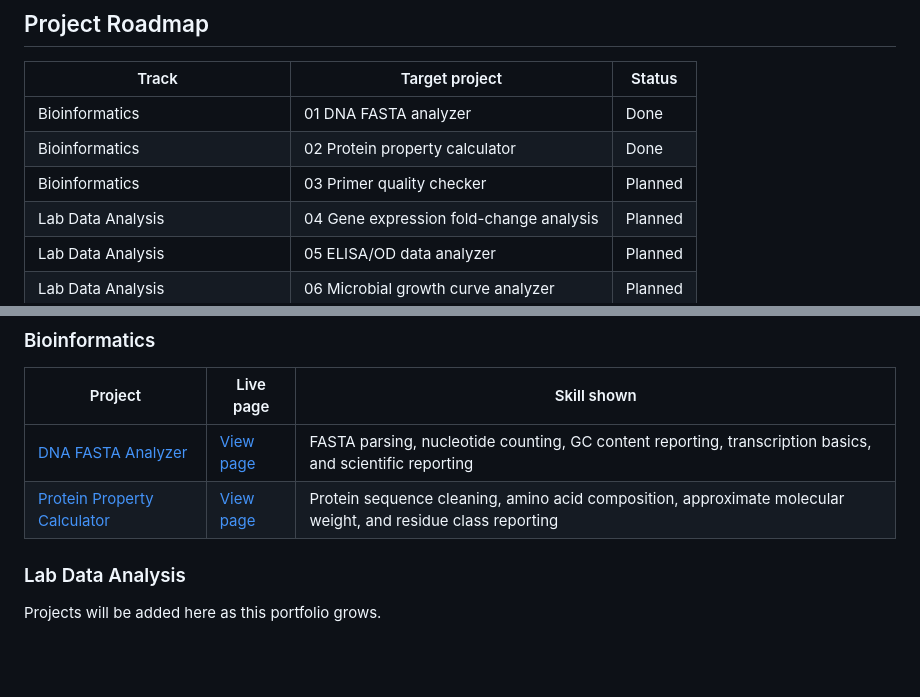
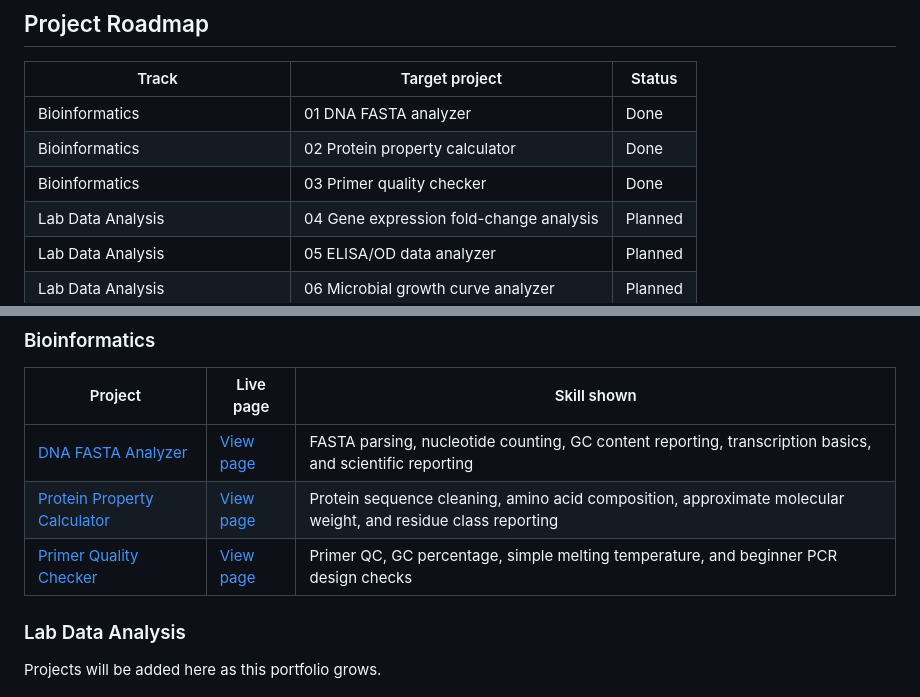
Before and after one commit to meenavignesh-svg/daily-biotech-projects, a Markdown page: README.md, 2 parts joined by grey strips. GitHub-like rendering; blank space fills up the shorter version.

Commit message:
Mark primer quality checker complete

```diff
--- a/README.md
+++ b/README.md
@@ -30,7 +30,7 @@ I am targeting entry-level roles/internships in:
 | --- | --- | --- |
 | Bioinformatics | 01 DNA FASTA analyzer | Done |
 | Bioinformatics | 02 Protein property calculator | Done |
-| Bioinformatics | 03 Primer quality checker | Planned |
+| Bioinformatics | 03 Primer quality checker | Done |
 | Lab Data Analysis | 04 Gene expression fold-change analysis | Planned |
 | Lab Data Analysis | 05 ELISA/OD data analyzer | Planned |
 | Lab Data Analysis | 06 Microbial growth curve analyzer | Planned |
@@ -47,6 +47,7 @@ I am targeting entry-level roles/internships in:
 | --- | --- | --- |
 | [DNA FASTA Analyzer](bioinformatics/01-dna-fasta-analyzer) | [View page](https://meenavignesh-svg.github.io/daily-biotech-projects/bioinformatics/01-dna-fasta-analyzer/) | FASTA parsing, nucleotide counting, GC content reporting, transcription basics, and scientific reporting |
 | [Protein Property Calculator](bioinformatics/02-protein-property-calculator) | [View page](https://meenavignesh-svg.github.io/daily-biotech-projects/bioinformatics/02-protein-property-calculator/) | Protein sequence cleaning, amino acid composition, approximate molecular weight, and residue class reporting |
+| [Primer Quality Checker](bioinformatics/03-primer-quality-checker) | [View page](https://meenavignesh-svg.github.io/daily-biotech-projects/bioinformatics/03-primer-quality-checker/) | Primer QC, GC percentage, simple melting temperature, and beginner PCR design checks |
 
 ### Lab Data Analysis
 
```
